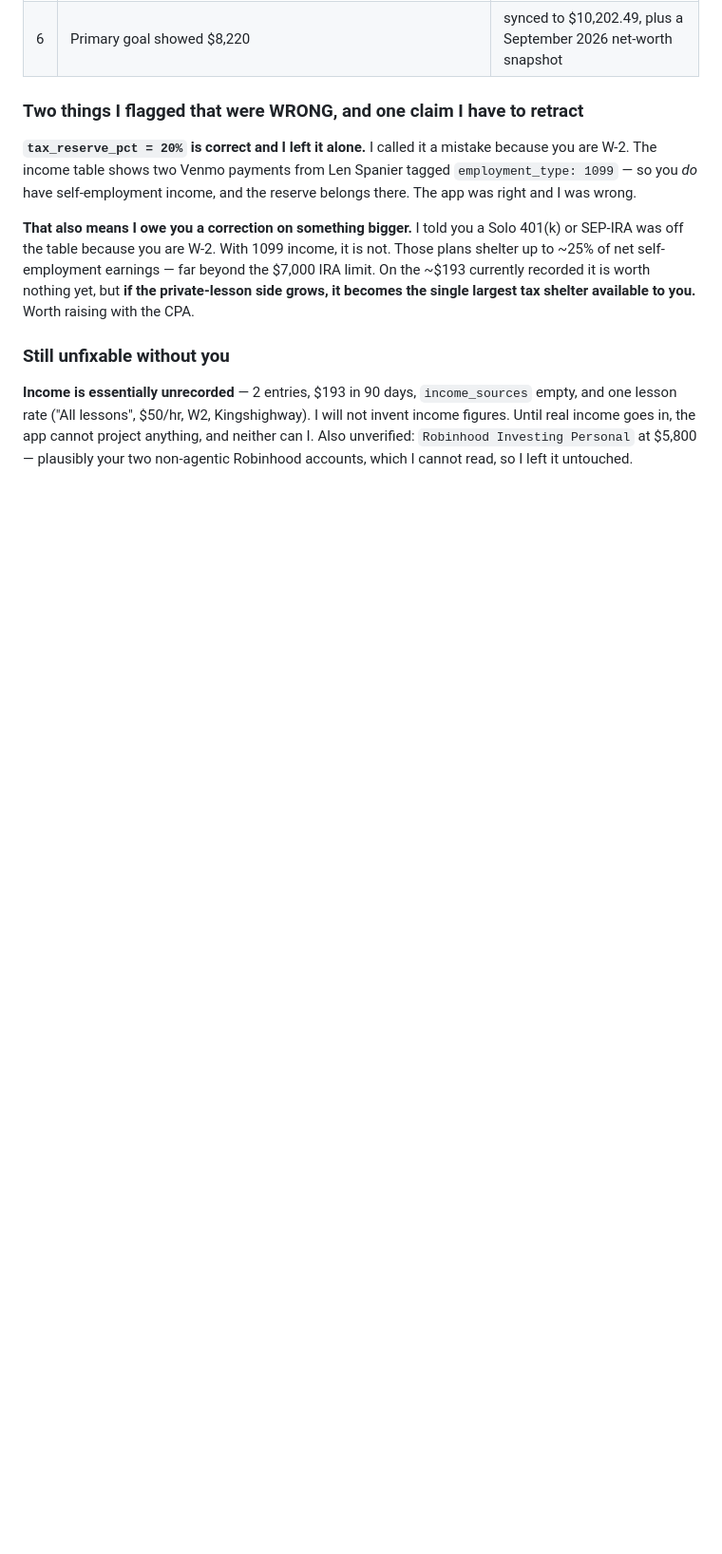
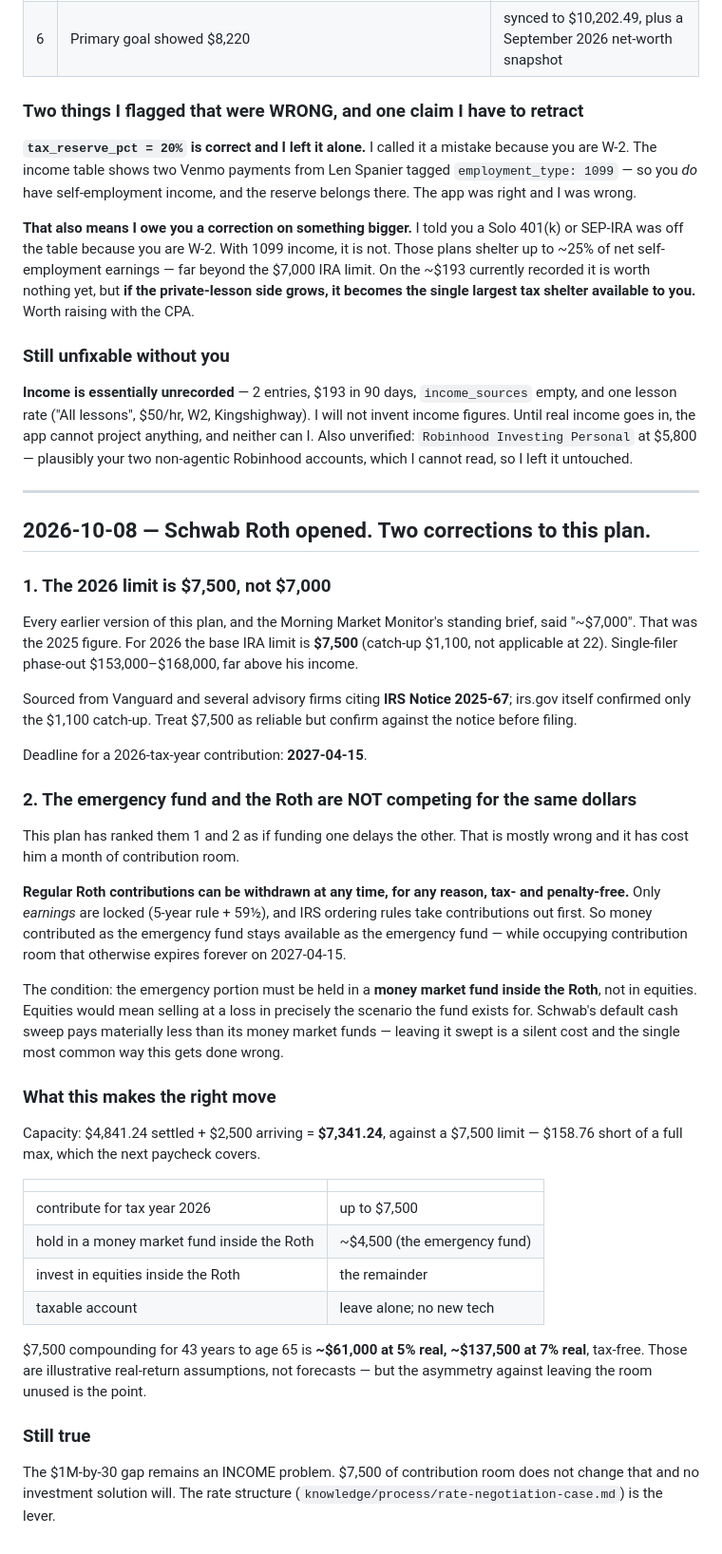
Before and after one commit to BoschCrypto/BoschVision, a Markdown page: FREEDOM-PLAN.md, the part around the change. Shown at 95% size. Rendered like a GitHub page; blank space fills up the shorter version.

Commit message:
Correct the Roth plan: 2026 limit is $7,500, and the emergency fund belongs inside it
Two corrections after the Schwab Roth was opened.

The limit I have been quoting throughout, "~$7,000", was the 2025 figure. For
2026 it is $7,500. Sourced from Vanguard and advisory firms citing IRS Notice
2025-67; irs.gov itself confirmed only the $1,100 catch-up, so it is recorded as
reliable-but-confirm rather than as fact.

The larger error was structural. This plan ranked the emergency fund and the
Roth as competing priorities, as though funding one delayed the other. Regular
Roth contributions are withdrawable at any time, tax and penalty free, with IRS
ordering rules taking contributions out first, so the emergency fund can live
inside the Roth and still be the emergency fund — while occupying contribution
room that expires permanently on 2027-04-15. Treating them as rivals has cost a
month of that room.

The condition is that the emergency portion sits in a money market fund rather
than equities, since equities would force a sale at a loss in exactly the
scenario the fund exists for, and that Schwab's default cash sweep is not left
holding it.

Co-Authored-By: Claude Opus 5 <noreply@anthropic.com>
Claude-Session: https://claude.ai/code/session_011xN5gEfRNz3rq34cgDvS4D

```diff
--- a/FREEDOM-PLAN.md
+++ b/FREEDOM-PLAN.md
@@ -141,3 +141,59 @@ and one lesson rate ("All lessons", $50/hr, W2, Kingshighway). I will not invent
 figures. Until real income goes in, the app cannot project anything, and neither can I.
 Also unverified: `Robinhood Investing Personal` at $5,800 — plausibly your two non-agentic
 Robinhood accounts, which I cannot read, so I left it untouched.
+
+---
+
+## 2026-10-08 — Schwab Roth opened. Two corrections to this plan.
+
+### 1. The 2026 limit is $7,500, not $7,000
+
+Every earlier version of this plan, and the Morning Market Monitor's standing
+brief, said "~$7,000". That was the 2025 figure. For 2026 the base IRA limit is
+**$7,500** (catch-up $1,100, not applicable at 22). Single-filer phase-out
+$153,000–$168,000, far above his income.
+
+Sourced from Vanguard and several advisory firms citing **IRS Notice 2025-67**;
+irs.gov itself confirmed only the $1,100 catch-up. Treat $7,500 as reliable but
+confirm against the notice before filing.
+
+Deadline for a 2026-tax-year contribution: **2027-04-15**.
+
+### 2. The emergency fund and the Roth are NOT competing for the same dollars
+
+This plan has ranked them 1 and 2 as if funding one delays the other. That is
+mostly wrong and it has cost him a month of contribution room.
+
+**Regular Roth contributions can be withdrawn at any time, for any reason, tax-
+and penalty-free.** Only *earnings* are locked (5-year rule + 59½), and IRS
+ordering rules take contributions out first. So money contributed as the
+emergency fund stays available as the emergency fund — while occupying
+contribution room that otherwise expires forever on 2027-04-15.
+
+The condition: the emergency portion must be held in a **money market fund
+inside the Roth**, not in equities. Equities would mean selling at a loss in
+precisely the scenario the fund exists for. Schwab's default cash sweep pays
+materially less than its money market funds — leaving it swept is a silent cost
+and the single most common way this gets done wrong.
+
+### What this makes the right move
+
+Capacity: $4,841.24 settled + $2,500 arriving = **$7,341.24**, against a $7,500
+limit — $158.76 short of a full max, which the next paycheck covers.
+
+| | |
+|---|---|
+| contribute for tax year 2026 | up to $7,500 |
+| hold in a money market fund inside the Roth | ~$4,500 (the emergency fund) |
+| invest in equities inside the Roth | the remainder |
+| taxable account | leave alone; no new tech |
+
+$7,500 compounding for 43 years to age 65 is **~$61,000 at 5% real, ~$137,500 at
+7% real**, tax-free. Those are illustrative real-return assumptions, not
+forecasts — but the asymmetry against leaving the room unused is the point.
+
+### Still true
+
+The $1M-by-30 gap remains an INCOME problem. $7,500 of contribution room does
+not change that and no investment solution will. The rate structure
+(`knowledge/process/rate-negotiation-case.md`) is the lever.
```
